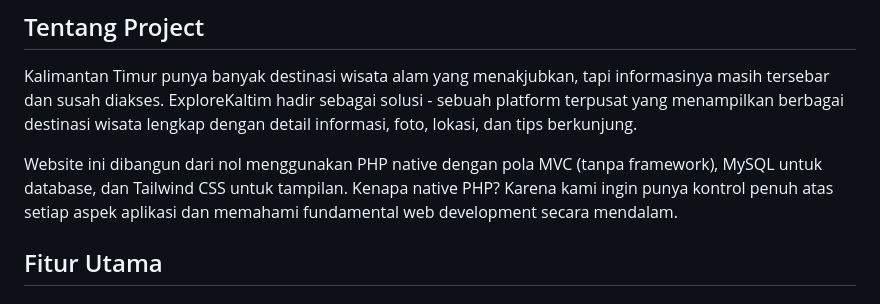
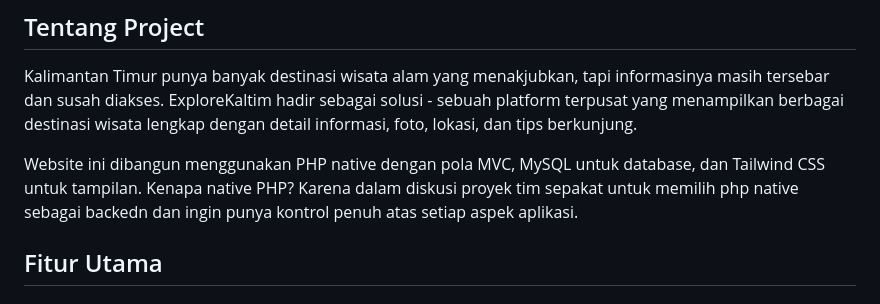
Before and after one commit to M1kha-san/pkaltim-tim02-main, a Markdown page: README.md, the part around the change. GitHub-like rendering.

```diff
--- a/README.md
+++ b/README.md
@@ -6,7 +6,7 @@ Sebuah website katalog destinasi wisata alam di Kalimantan Timur. Project ini di
 
 Kalimantan Timur punya banyak destinasi wisata alam yang menakjubkan, tapi informasinya masih tersebar dan susah diakses. ExploreKaltim hadir sebagai solusi - sebuah platform terpusat yang menampilkan berbagai destinasi wisata lengkap dengan detail informasi, foto, lokasi, dan tips berkunjung.
 
-Website ini dibangun dari nol menggunakan PHP native dengan pola MVC (tanpa framework), MySQL untuk database, dan Tailwind CSS untuk tampilan. Kenapa native PHP? Karena kami ingin punya kontrol penuh atas setiap aspek aplikasi dan memahami fundamental web development secara mendalam.
+Website ini dibangun menggunakan PHP native dengan pola MVC, MySQL untuk database, dan Tailwind CSS untuk tampilan. Kenapa native PHP? Karena dalam diskusi proyek tim sepakat untuk memilih php native sebagai backedn dan ingin punya kontrol penuh atas setiap aspek aplikasi.
 
 ## Fitur Utama
 
```
Also changed, not shown: PRODUCTION-CHECKLIST.md (deleted, +0 -342 lines).
